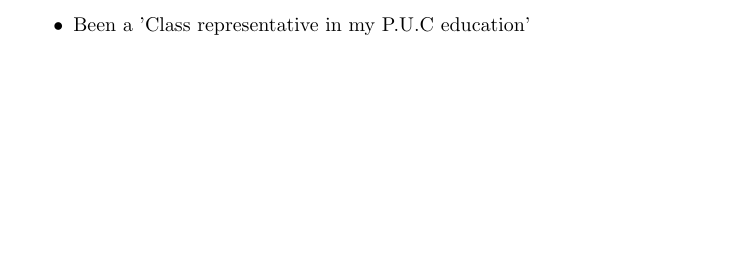
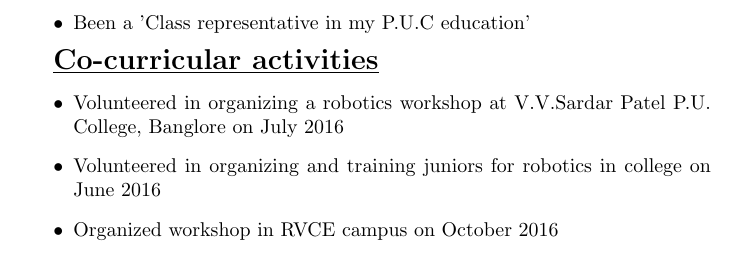
Before and after one commit to Chinmay-C/Chinmay-C_Resume, a LaTeX CV (Resume.tex): part of page 2 of 2 before the commit and part of page 3 of 3 after it, cut so that both start at the same text, the shorter picture padded with empty space. Compiled offline with pdfLaTeX.

Commit message:
Section 10 commit

```diff
--- a/Resume.tex
+++ b/Resume.tex
@@ -102,4 +102,13 @@
 		\item{Been a 'Class representative in my P.U.C education'}
 	\end{itemize}
 
+	\underline{\textbf{\Large{Co-curricular activities}}}
+	\begin{itemize}
+		\item{Volunteered in organizing a robotics workshop at V.V.Sardar Patel P.U. College, Banglore on July 2016}
+		\item{Volunteered in organizing and training juniors for robotics in college on June 2016}
+		\item{Organized workshop in RVCE campus on October 2016}
+
+	\end{itemize}
+	\hfill
+
 \end{document}
```
Also changed, not shown: 2 other files.
